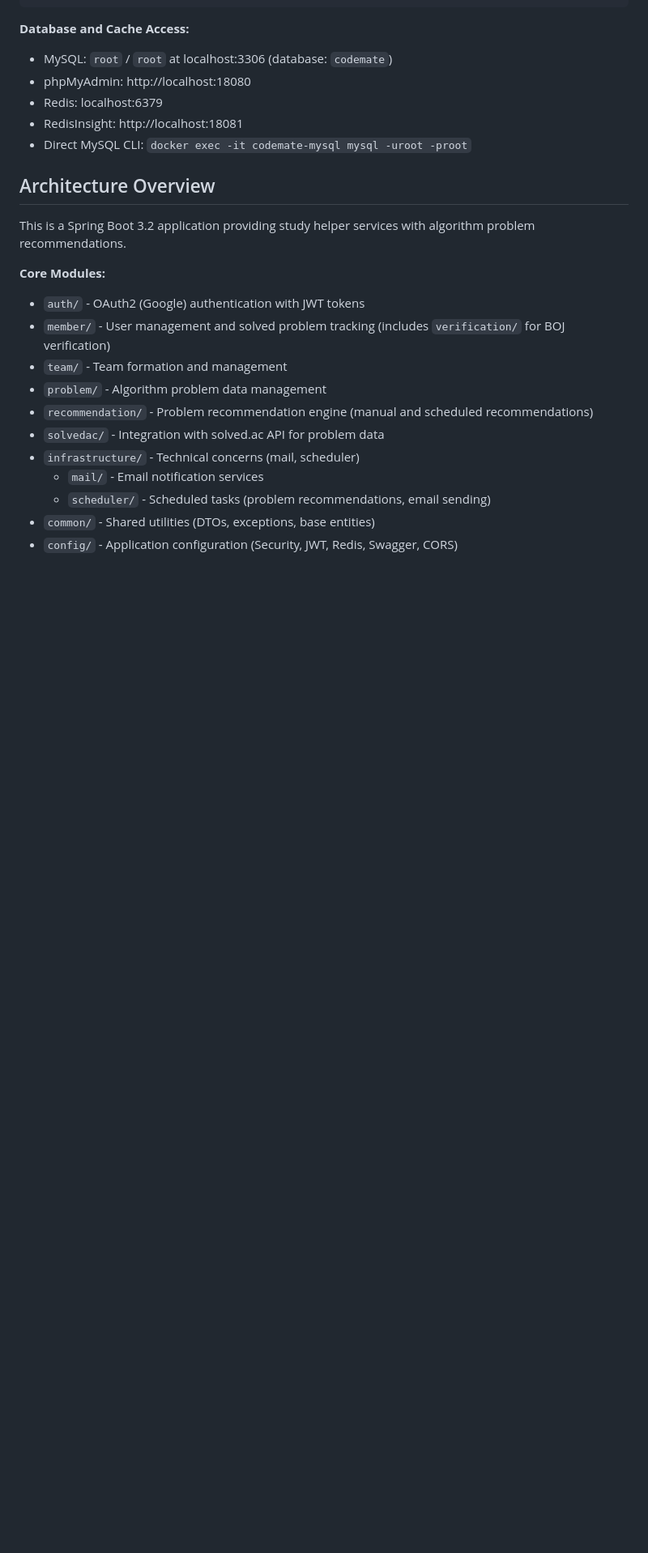
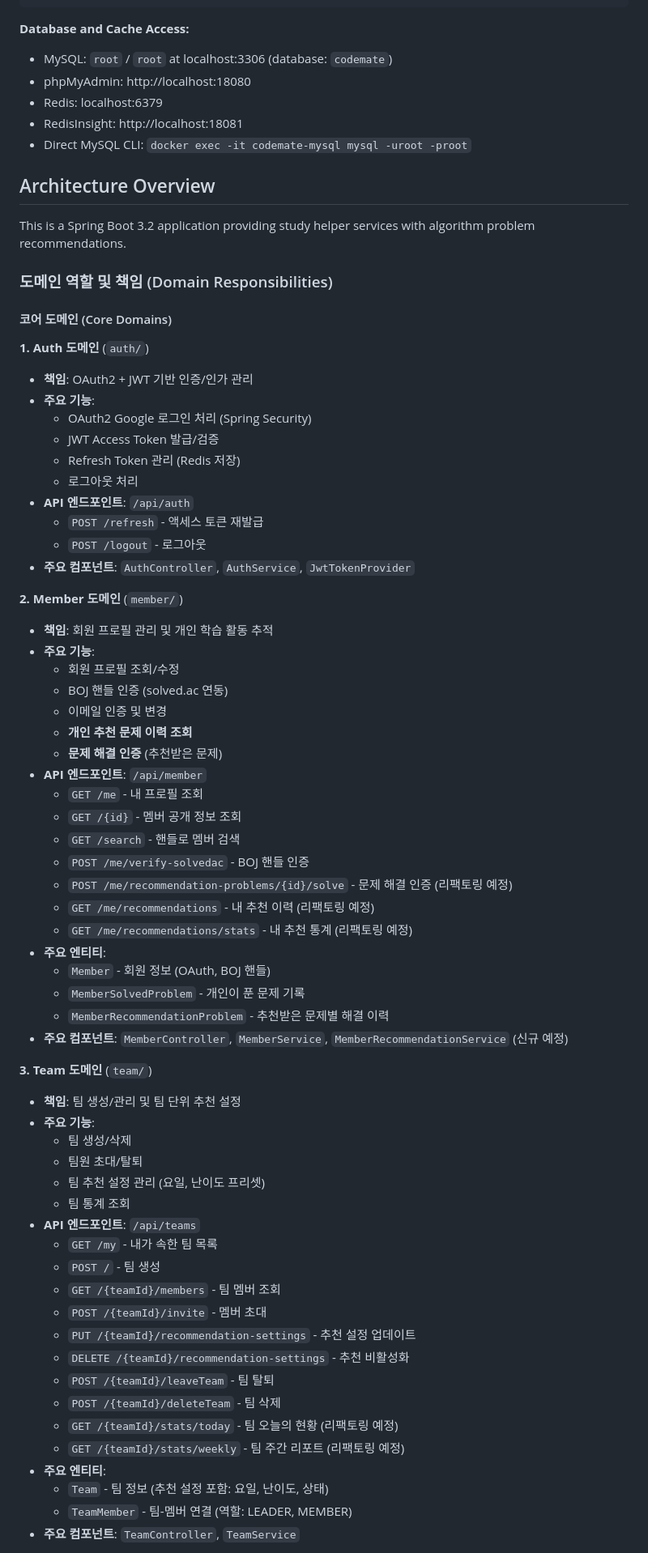
Before and after one commit to codemate-kr/codemate_BE, a Markdown page: CLAUDE.md, the part around one of its changes. Shown at 81% size. Rendered like a GitHub page; blank space fills up the shorter version.

Commit message:
docs : CLAUDE.md 최신화

```diff
--- a/CLAUDE.md
+++ b/CLAUDE.md
@@ -31,15 +31,64 @@ docker-compose down      # Stop and remove containers (data persists in volumes)
 
 This is a Spring Boot 3.2 application providing study helper services with algorithm problem recommendations.
 
-**Core Modules:**
-- `auth/` - OAuth2 (Google) authentication with JWT tokens
-- `member/` - User management and solved problem tracking (includes `verification/` for BOJ verification)
-- `team/` - Team formation and management
-- `problem/` - Algorithm problem data management
-- `recommendation/` - Problem recommendation engine (manual and scheduled recommendations)
-- `solvedac/` - Integration with solved.ac API for problem data
-- `infrastructure/` - Technical concerns (mail, scheduler)
-  - `mail/` - Email notification services
-  - `scheduler/` - Scheduled tasks (problem recommendations, email sending)
-- `common/` - Shared utilities (DTOs, exceptions, base entities)
-- `config/` - Application configuration (Security, JWT, Redis, Swagger, CORS)
+### 도메인 역할 및 책임 (Domain Responsibilities)
+
+#### 코어 도메인 (Core Domains)
+
+**1. Auth 도메인** (`auth/`)
+- **책임**: OAuth2 + JWT 기반 인증/인가 관리
+- **주요 기능**:
+  - OAuth2 Google 로그인 처리 (Spring Security)
+  - JWT Access Token 발급/검증
+  - Refresh Token 관리 (Redis 저장)
+  - 로그아웃 처리
+- **API 엔드포인트**: `/api/auth`
+  - `POST /refresh` - 액세스 토큰 재발급
+  - `POST /logout` - 로그아웃
+- **주요 컴포넌트**: `AuthController`, `AuthService`, `JwtTokenProvider`
+
+**2. Member 도메인** (`member/`)
+- **책임**: 회원 프로필 관리 및 개인 학습 활동 추적
+- **주요 기능**:
+  - 회원 프로필 조회/수정
+  - BOJ 핸들 인증 (solved.ac 연동)
+  - 이메일 인증 및 변경
+  - **개인 추천 문제 이력 조회**
+  - **문제 해결 인증** (추천받은 문제)
+- **API 엔드포인트**: `/api/member`
+  - `GET /me` - 내 프로필 조회
+  - `GET /{id}` - 멤버 공개 정보 조회
+  - `GET /search` - 핸들로 멤버 검색
+  - `POST /me/verify-solvedac` - BOJ 핸들 인증
+  - `POST /me/recommendation-problems/{id}/solve` - 문제 해결 인증 (리팩토링 예정)
+  - `GET /me/recommendations` - 내 추천 이력 (리팩토링 예정)
+  - `GET /me/recommendations/stats` - 내 추천 통계 (리팩토링 예정)
+- **주요 엔티티**:
+  - `Member` - 회원 정보 (OAuth, BOJ 핸들)
+  - `MemberSolvedProblem` - 개인이 푼 문제 기록
+  - `MemberRecommendationProblem` - 추천받은 문제별 해결 이력
+- **주요 컴포넌트**: `MemberController`, `MemberService`, `MemberRecommendationService` (신규 예정)
+
+**3. Team 도메인** (`team/`)
+- **책임**: 팀 생성/관리 및 팀 단위 추천 설정
+- **주요 기능**:
+  - 팀 생성/삭제
+  - 팀원 초대/탈퇴
+  - 팀 추천 설정 관리 (요일, 난이도 프리셋)
+  - 팀 통계 조회
+- **API 엔드포인트**: `/api/teams`
+  - `GET /my` - 내가 속한 팀 목록
+  - `POST /` - 팀 생성
+  - `GET /{teamId}/members` - 팀 멤버 조회
+  - `POST /{teamId}/invite` - 멤버 초대
+  - `PUT /{teamId}/recommendation-settings` - 추천 설정 업데이트
+  - `DELETE /{teamId}/recommendation-settings` - 추천 비활성화
+  - `POST /{teamId}/leaveTeam` - 팀 탈퇴
+  - `POST /{teamId}/deleteTeam` - 팀 삭제
+  - `GET /{teamId}/stats/today` - 팀 오늘의 현황 (리팩토링 예정)
+  - `GET /{teamId}/stats/weekly` - 팀 주간 리포트 (리팩토링 예정)
+- **주요 엔티티**:
+  - `Team` - 팀 정보 (추천 설정 포함: 요일, 난이도, 상태)
+  - `TeamMember` - 팀-멤버 연결 (역할: LEADER, MEMBER)
+- **주요 컴포넌트**: `TeamController`, `TeamService`
+
```
Also changed, not shown: other parts of CLAUDE.md (+76 -0 lines).
